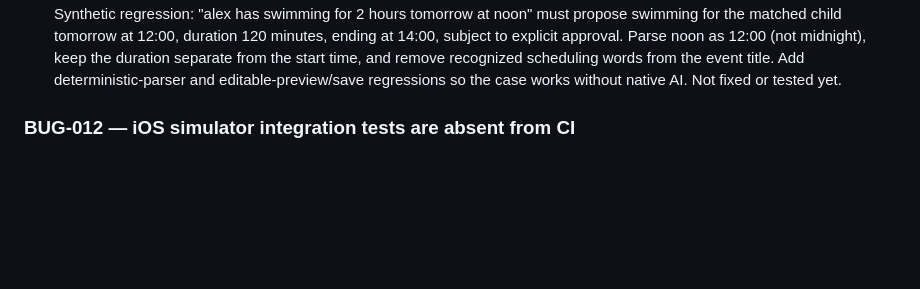
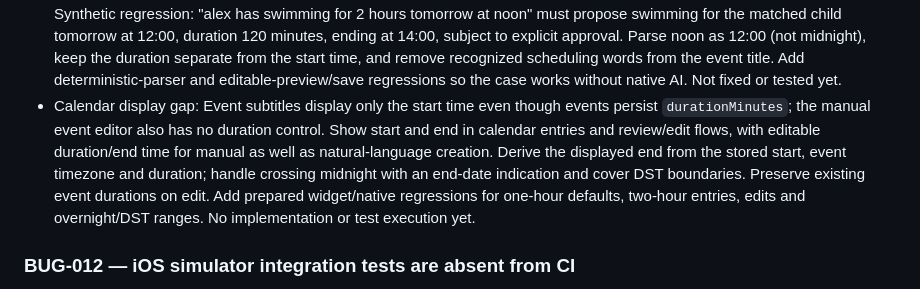
Before and after one commit to charan-varadharajan/sarti, a Markdown page: docs/engineering/BUGS.md, the part around the change. GitHub-like rendering; blank space fills up the shorter version.

Commit message:
docs(calendar): record missing end-time display in BUG-013

```diff
--- a/docs/engineering/BUGS.md
+++ b/docs/engineering/BUGS.md
@@ -58,6 +58,15 @@ in-repository record while Sarti has no external tracker.
   duration separate from the start time, and remove recognized scheduling words
   from the event title. Add deterministic-parser and editable-preview/save
   regressions so the case works without native AI. Not fixed or tested yet.
+- Calendar display gap: Event subtitles display only the start time even though
+  events persist `durationMinutes`; the manual event editor also has no duration
+  control. Show start and end in calendar entries and review/edit flows, with
+  editable duration/end time for manual as well as natural-language creation.
+  Derive the displayed end from the stored start, event timezone and duration;
+  handle crossing midnight with an end-date indication and cover DST boundaries.
+  Preserve existing event durations on edit. Add prepared widget/native
+  regressions for one-hour defaults, two-hour entries, edits and overnight/DST
+  ranges. No implementation or test execution yet.
 
 ### BUG-012 — iOS simulator integration tests are absent from CI
 - Severity: Medium
```
Also changed, not shown: CHANGELOG.md (+3 -0 lines).
